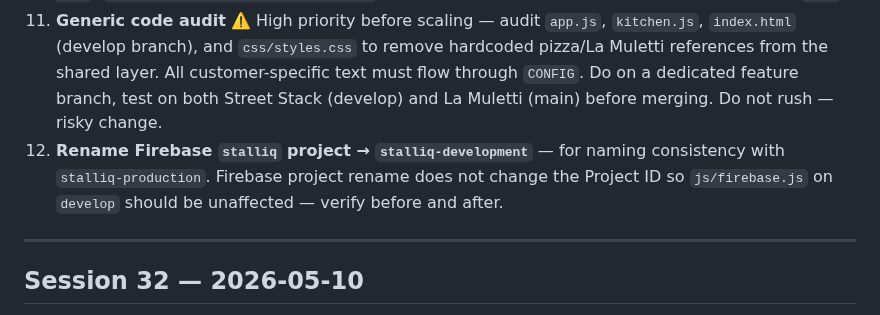
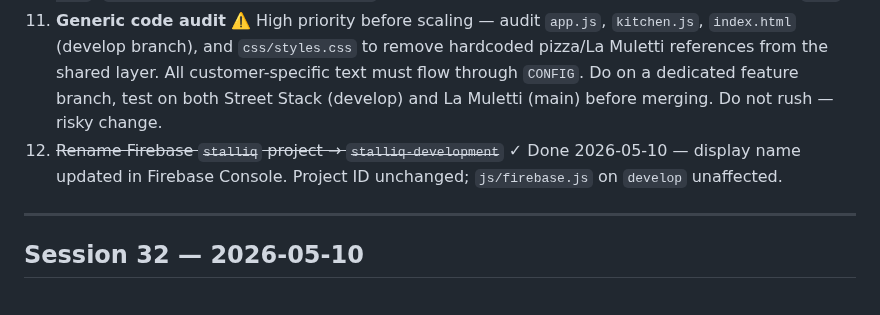
Before and after one commit to JulianBell106/lamulettipizza, a Markdown page: PROJECT.md, the part around the change. Rendered like a GitHub page.

```diff
--- a/PROJECT.md
+++ b/PROJECT.md
@@ -20,7 +20,7 @@ Julian (Endoo Limited) is building Stalliq — a white-label PWA food ordering p
 9. ~~Deploy stalliq-site~~ ✓ Done 2026-05-10 — `stalliq-site/` deployed to Netlify Drop.
 10. ~~Add `stalliq-site` to GitHub source control~~ ✓ Done 2026-05-10 — repo at `JulianBell106/stalliq-site` (`Documents\Engineering\stalliq-site`), public, linked to Netlify for auto-deploy on push to `main`.
 11. **Generic code audit** ⚠️ High priority before scaling — audit `app.js`, `kitchen.js`, `index.html` (develop branch), and `css/styles.css` to remove hardcoded pizza/La Muletti references from the shared layer. All customer-specific text must flow through `CONFIG`. Do on a dedicated feature branch, test on both Street Stack (develop) and La Muletti (main) before merging. Do not rush — risky change.
-12. **Rename Firebase `stalliq` project → `stalliq-development`** — for naming consistency with `stalliq-production`. Firebase project rename does not change the Project ID so `js/firebase.js` on `develop` should be unaffected — verify before and after.
+12. ~~Rename Firebase `stalliq` project → `stalliq-development`~~ ✓ Done 2026-05-10 — display name updated in Firebase Console. Project ID unchanged; `js/firebase.js` on `develop` unaffected.
 
 ---
 
```
